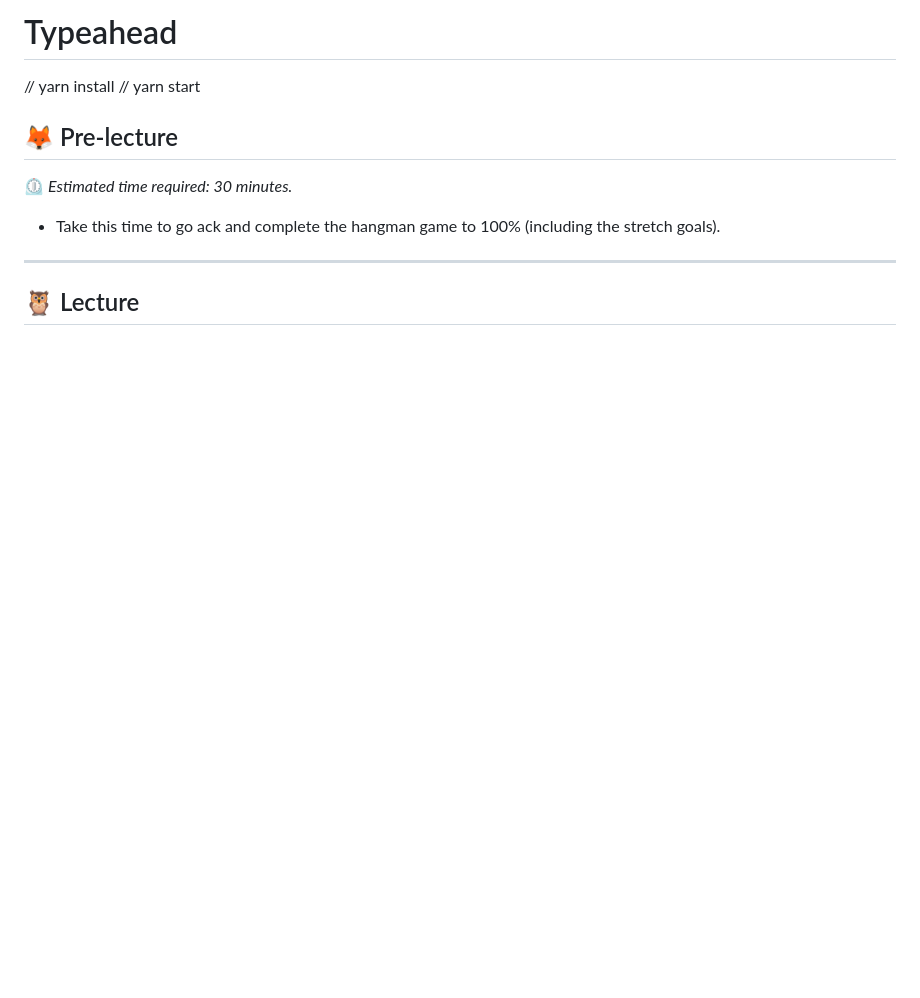
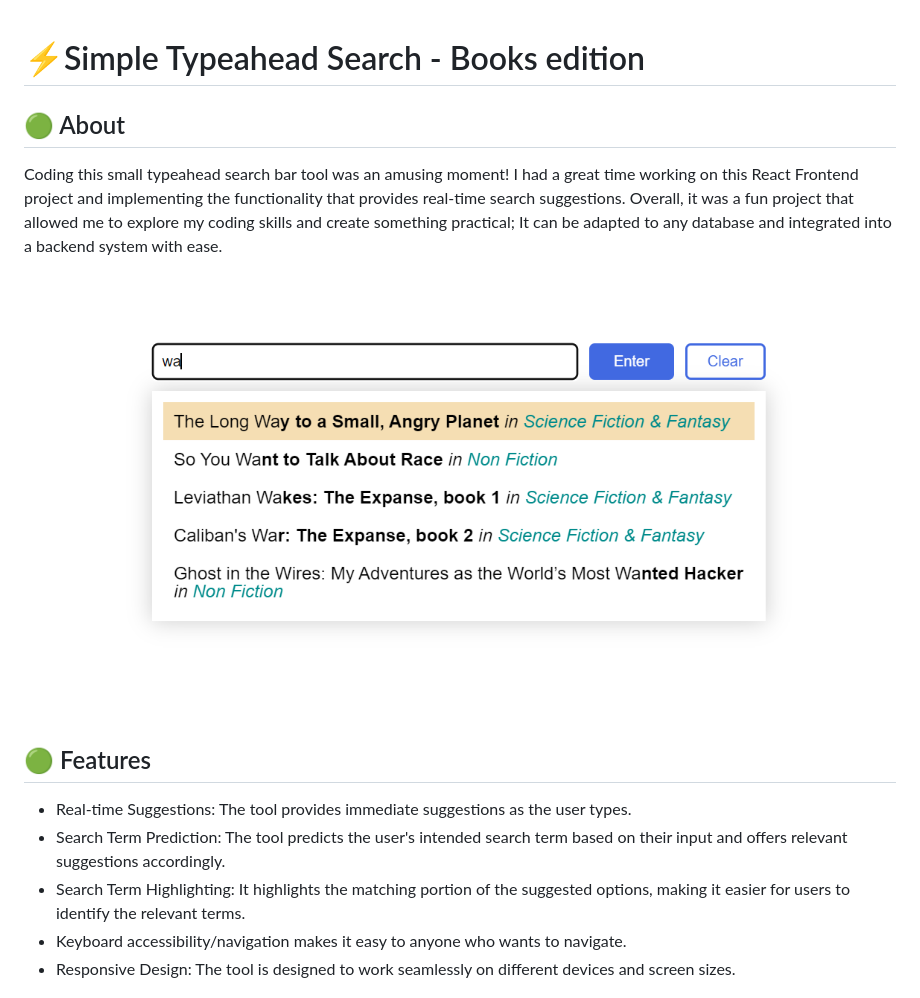
Before and after one commit to fg-codes/typeahead-search, a Markdown page: README.md, the part around the change printed below. GitHub-like rendering; pictures changed too: mvp.png (added); blank space fills up the shorter version.

```diff
--- a/README.md
+++ b/README.md
@@ -1,15 +1,17 @@
-# Typeahead
 
-// yarn install
-// yarn start
+# ⚡Simple Typeahead Search - Books edition
 
-## 🦊 Pre-lecture
+## 🟢 About
 
-⏲️ _Estimated time required: 30 minutes._
+Coding this small typeahead search bar tool was an amusing moment! I had a great time working on this React Frontend project and implementing the functionality that provides real-time search suggestions. Overall, it was a fun project that allowed me to explore my coding skills and create something practical; It can be adapted to any database and integrated into a backend system with ease.
 
-- Take this time to go ack and complete the hangman game to 100% (including the stretch goals).
+![mvp demo](./mvp.png)
 
----
+## 🟢 Features
 
-## 🦉 Lecture
+- Real-time Suggestions: The tool provides immediate suggestions as the user types.
+- Search Term Prediction: The tool predicts the user's intended search term based on their input and offers relevant suggestions accordingly.
+- Search Term Highlighting: It highlights the matching portion of the suggested options, making it easier for users to identify the relevant terms.
+- Keyboard accessibility/navigation makes it easy to anyone who wants to navigate.
+- Responsive Design: The tool is designed to work seamlessly on different devices and screen sizes.
 
```
Also changed, not shown: other parts of README.md (+11 -53 lines), 5 other files.
